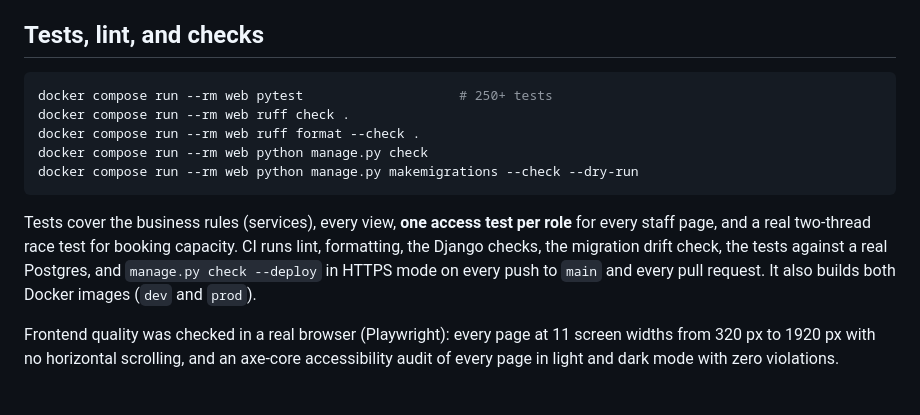
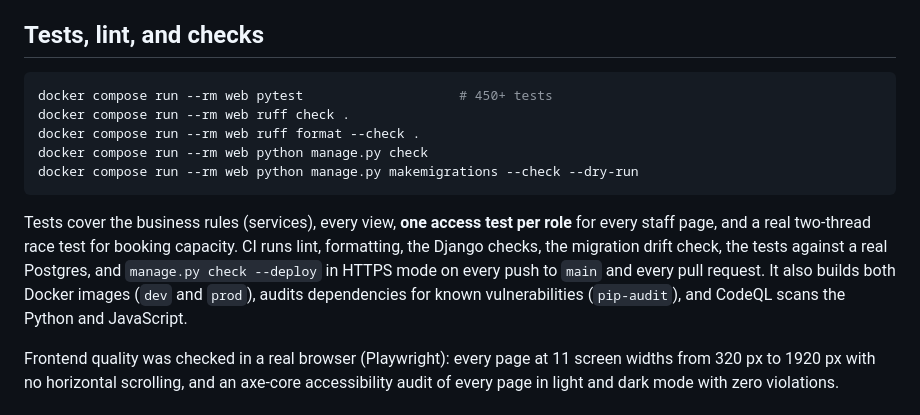
Before and after one commit to CUSTIX/RestoCore, a Markdown page: README.md, the part around the change. GitHub-like rendering.

Commit message:
Update README checks and add security items to the QA checklist
Co-Authored-By: Claude Opus 5.5 <noreply@anthropic.com>

````diff
--- a/README.md
+++ b/README.md
@@ -64,7 +64,7 @@ accounts: `restocore-demo` (set by `DEMO_PASSWORD` in `.env`). To start over:
 ## Tests, lint, and checks
 
 ```bash
-docker compose run --rm web pytest                    # 250+ tests
+docker compose run --rm web pytest                    # 450+ tests
 docker compose run --rm web ruff check .
 docker compose run --rm web ruff format --check .
 docker compose run --rm web python manage.py check
@@ -75,7 +75,8 @@ Tests cover the business rules (services), every view, **one access test per rol
 staff page, and a real two-thread race test for booking capacity. CI runs lint, formatting, the
 Django checks, the migration drift check, the tests against a real Postgres, and
 `manage.py check --deploy` in HTTPS mode on every push to `main` and every pull request. It also
-builds both Docker images (`dev` and `prod`).
+builds both Docker images (`dev` and `prod`), audits dependencies for known vulnerabilities
+(`pip-audit`), and CodeQL scans the Python and JavaScript.
 
 Frontend quality was checked in a real browser (Playwright): every page at 11 screen widths from
 320 px to 1920 px with no horizontal scrolling, and an axe-core accessibility audit of every page in
````
Also changed, not shown: docs/qa-checklist.md (+11 -0 lines).
